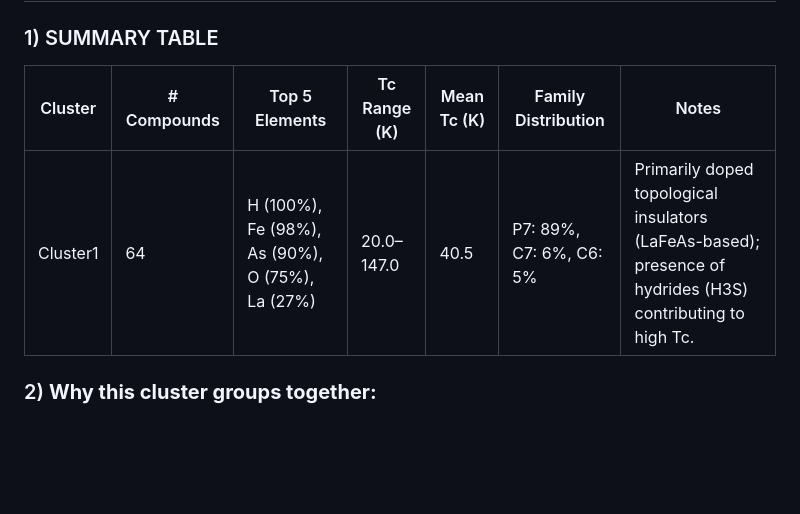
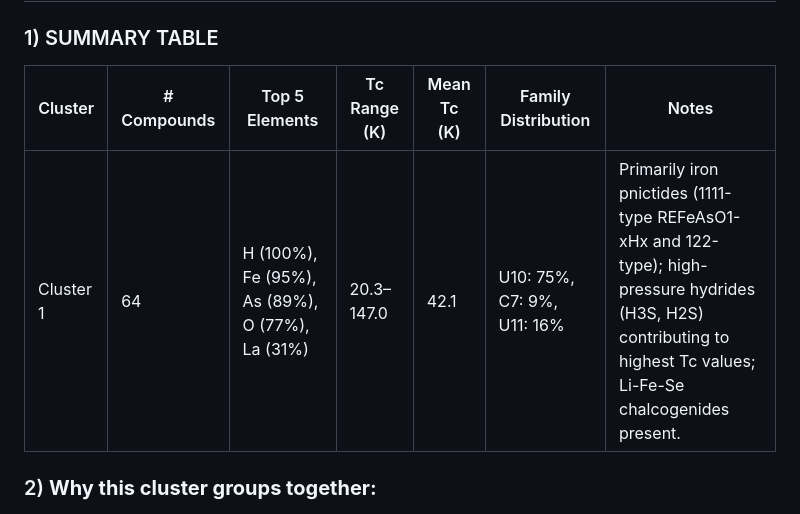
Before and after one commit to BRUCESAMA-3/superconductor-cluster-explorer, a Markdown page: analyses/cluster1_analysis.md, the part around the change. Drawn GitHub-style; blank space fills up the shorter version.

Commit message:
Update cluster1_analysis.md
update family classes identification

```diff
--- a/analyses/cluster1_analysis.md
+++ b/analyses/cluster1_analysis.md
@@ -3,10 +3,9 @@
 
 ### 1) SUMMARY TABLE
 
-| Cluster  | # Compounds | Top 5 Elements                 | Tc Range (K) | Mean Tc (K) | Family Distribution                     | Notes                                   |
-|----------|-------------|--------------------------------|--------------|-------------|-----------------------------------------|-----------------------------------------|
-| Cluster1 | 64          | H (100%), Fe (98%), As (90%), O (75%), La (27%) | 20.0–147.0   | 40.5        | P7: 89%, C7: 6%, C6: 5%                 | Primarily doped topological insulators (LaFeAs-based); presence of hydrides (H3S) contributing to high Tc. |
-
+| Cluster | # Compounds | Top 5 Elements | Tc Range (K) | Mean Tc (K) | Family Distribution | Notes |
+|---------|-------------|----------------|--------------|-------------|-------------------|-------|
+| Cluster 1 | 64 | H (100%), Fe (95%), As (89%), O (77%), La (31%) | 20.3–147.0 | 42.1 | U10: 75%, C7: 9%, U11: 16% | Primarily iron pnictides (1111-type REFeAsO1-xHx and 122-type); high-pressure hydrides (H3S, H2S) contributing to highest Tc values; Li-Fe-Se chalcogenides present. |
 ### 2) **Why this cluster groups together:**
 
    - **Structural Analysis:** The dominant structural motif among these compounds is the layered arrangement, commonly found in the iron pnictides like the 1111 structure (LnFeAsO) and similar structures with hydrogen incorporation (LnFeAsOH). These structures typically feature alternating conducting FeAs layers and charge reservoir layers enhanced by the presence of oxygen or hydrogen.
```
